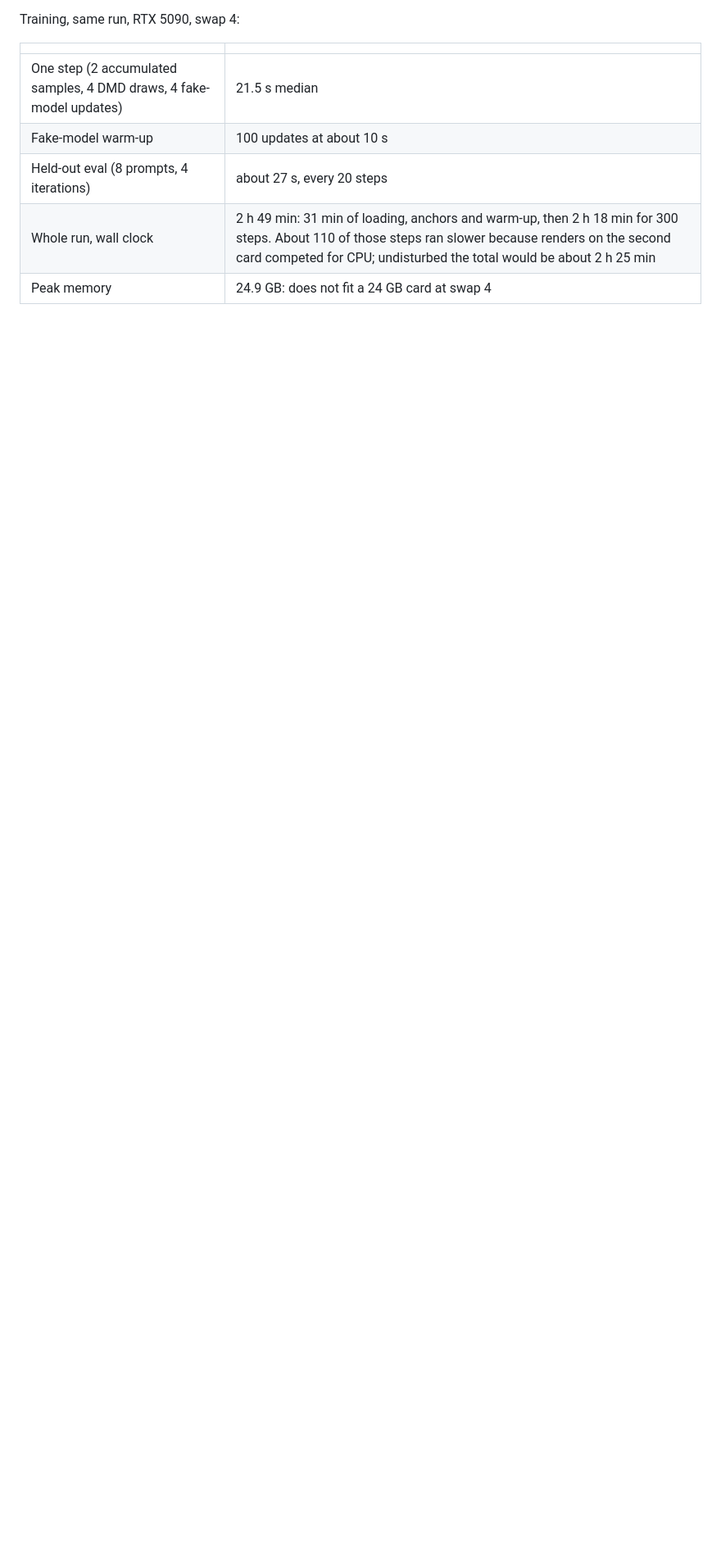
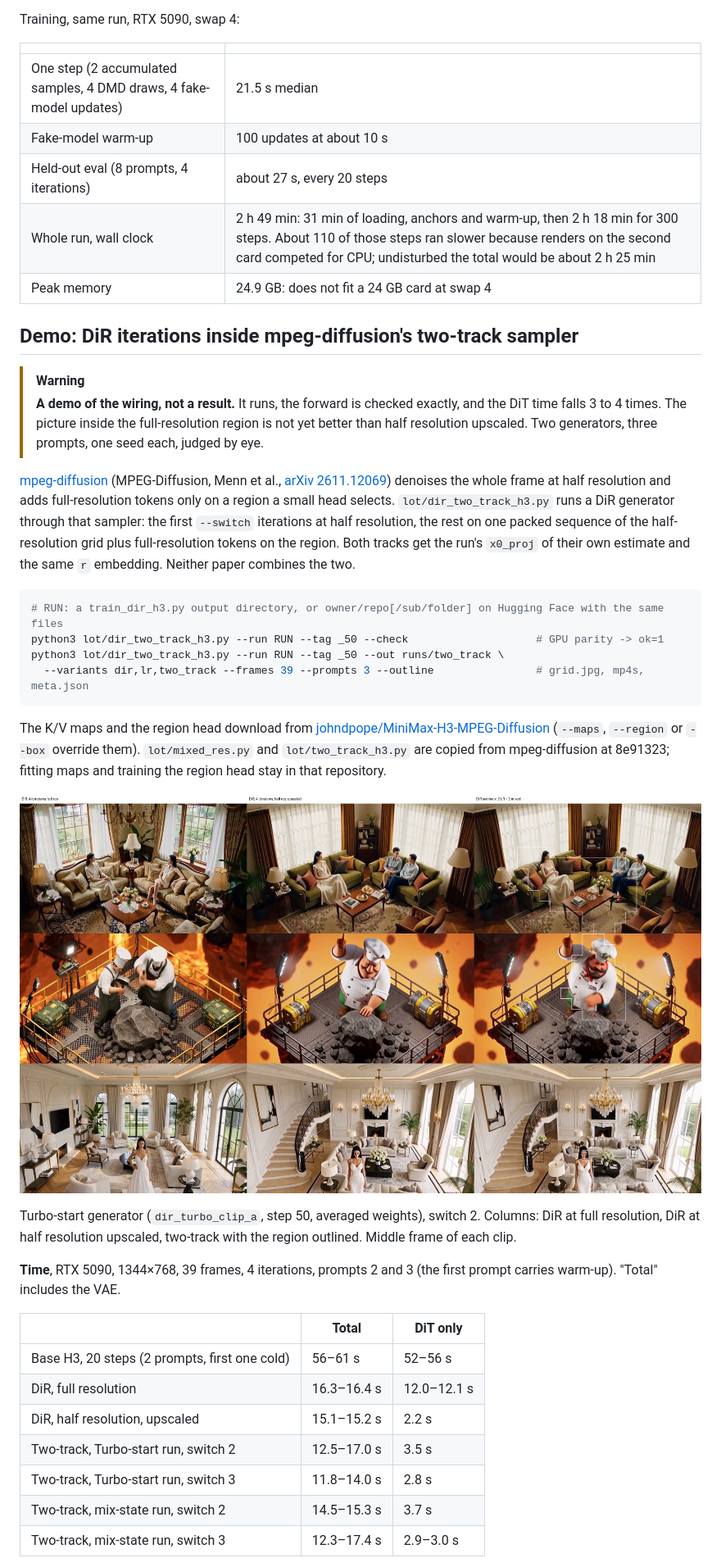
Before and after one commit to scrya-com/dir-diffusion, a Markdown page: README.md, the part around one of its changes. Shown at 82% size. GitHub-like rendering; pictures changed too: assets/dir-two-track-turbo.jpg (added); blank space fills up the shorter version.

Commit message:
README: DiR two-track demo, measured time and picture; NOTICE for the copied mpeg-diffusion files
Co-Authored-By: Claude Fable 5.2 <noreply@anthropic.com>

````diff
--- a/README.md
+++ b/README.md
@@ -227,3 +227,35 @@ Training, same run, RTX 5090, swap 4:
 | Whole run, wall clock | 2 h 49 min: 31 min of loading, anchors and warm-up, then 2 h 18 min for 300 steps. About 110 of those steps ran slower because renders on the second card competed for CPU; undisturbed the total would be about 2 h 25 min |
 | Peak memory | 24.9 GB: does not fit a 24 GB card at swap 4 |
 
+## Demo: DiR iterations inside mpeg-diffusion's two-track sampler
+
+> [!WARNING]
+> **A demo of the wiring, not a result.** It runs, the forward is checked exactly, and the DiT time falls 3 to 4 times. The picture inside the full-resolution region is not yet better than half resolution upscaled. Two generators, three prompts, one seed each, judged by eye.
+
+[mpeg-diffusion](https://github.com/scrya-com/mpeg-diffusion) (MPEG-Diffusion, Menn et al., [arXiv 2611.12069](https://arxiv.org/abs/2611.12069)) denoises the whole frame at half resolution and adds full-resolution tokens only on a region a small head selects. `lot/dir_two_track_h3.py` runs a DiR generator through that sampler: the first `--switch` iterations at half resolution, the rest on one packed sequence of the half-resolution grid plus full-resolution tokens on the region. Both tracks get the run's `x0_proj` of their own estimate and the same `r` embedding. Neither paper combines the two.
+
+```bash
+# RUN: a train_dir_h3.py output directory, or owner/repo[/sub/folder] on Hugging Face with the same files
+python3 lot/dir_two_track_h3.py --run RUN --tag _50 --check                    # GPU parity -> ok=1
+python3 lot/dir_two_track_h3.py --run RUN --tag _50 --out runs/two_track \
+  --variants dir,lr,two_track --frames 39 --prompts 3 --outline                # grid.jpg, mp4s, meta.json
+```
+
+The K/V maps and the region head download from [johndpope/MiniMax-H3-MPEG-Diffusion](https://huggingface.co/johndpope/MiniMax-H3-MPEG-Diffusion) (`--maps`, `--region` or `--box` override them). `lot/mixed_res.py` and `lot/two_track_h3.py` are copied from mpeg-diffusion at 8e91323; fitting maps and training the region head stay in that repository.
+
+![DiR at full resolution, at half resolution upscaled, and two-track with the region outlined](assets/dir-two-track-turbo.jpg)
+
+Turbo-start generator (`dir_turbo_clip_a`, step 50, averaged weights), switch 2. Columns: DiR at full resolution, DiR at half resolution upscaled, two-track with the region outlined. Middle frame of each clip.
+
+**Time**, RTX 5090, 1344×768, 39 frames, 4 iterations, prompts 2 and 3 (the first prompt carries warm-up). "Total" includes the VAE.
+
+| | Total | DiT only |
+|---|---|---|
+| Base H3, 20 steps (2 prompts, first one cold) | 56–61 s | 52–56 s |
+| DiR, full resolution | 16.3–16.4 s | 12.0–12.1 s |
+| DiR, half resolution, upscaled | 15.1–15.2 s | 2.2 s |
+| Two-track, Turbo-start run, switch 2 | 12.5–17.0 s | 3.5 s |
+| Two-track, Turbo-start run, switch 3 | 11.8–14.0 s | 2.8 s |
+| Two-track, mix-state run, switch 2 | 14.5–15.3 s | 3.7 s |
+| Two-track, mix-state run, switch 3 | 12.3–17.4 s | 2.9–3.0 s |
+
````
Also changed, not shown: other parts of README.md (+19 -0 lines), assets/dir-two-track-switch.jpg (added), 1 other file.
